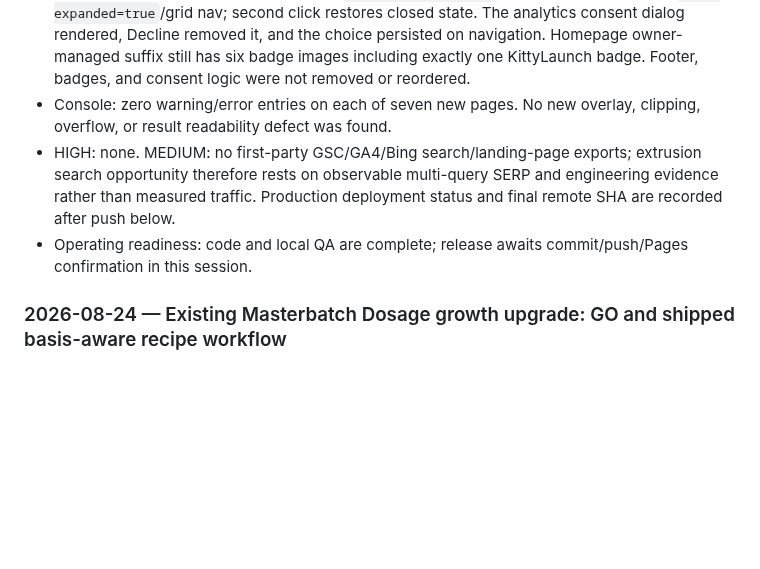
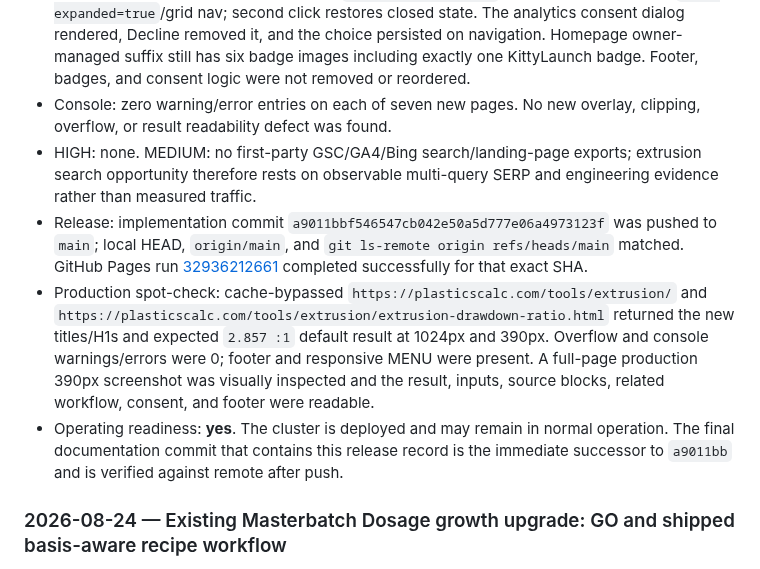
Before and after one commit to canghun13/plasticscalc, a Markdown page: handover.md, the part around the change. Drawn GitHub-style; blank space fills up the shorter version.

Commit message:
Record extrusion cluster deployment

```diff
--- a/handover.md
+++ b/handover.md
@@ -568,8 +568,10 @@ Selected cluster: **Plastic Extrusion Setup & Line Balance**. New pages are one
 - Computed contrast at 390px: result number 16.36:1; result detail 13.88:1; input label 16.36:1; helper/unit text 6.06:1. All exceed 4.5:1 for normal text. Result number font size was 32px and visible.
 - Mobile MENU cache-bypass QA: closed `aria-expanded=false`/nav hidden; click opens `aria-expanded=true`/grid nav; second click restores closed state. The analytics consent dialog rendered, Decline removed it, and the choice persisted on navigation. Homepage owner-managed suffix still has six badge images including exactly one KittyLaunch badge. Footer, badges, and consent logic were not removed or reordered.
 - Console: zero warning/error entries on each of seven new pages. No new overlay, clipping, overflow, or result readability defect was found.
-- HIGH: none. MEDIUM: no first-party GSC/GA4/Bing search/landing-page exports; extrusion search opportunity therefore rests on observable multi-query SERP and engineering evidence rather than measured traffic. Production deployment status and final remote SHA are recorded after push below.
-- Operating readiness: code and local QA are complete; release awaits commit/push/Pages confirmation in this session.
+- HIGH: none. MEDIUM: no first-party GSC/GA4/Bing search/landing-page exports; extrusion search opportunity therefore rests on observable multi-query SERP and engineering evidence rather than measured traffic.
+- Release: implementation commit `a9011bbf546547cb042e50a5d777e06a4973123f` was pushed to `main`; local HEAD, `origin/main`, and `git ls-remote origin refs/heads/main` matched. GitHub Pages run [32936212661](https://github.com/canghun13/plasticscalc/actions/runs/32936212661) completed successfully for that exact SHA.
+- Production spot-check: cache-bypassed `https://plasticscalc.com/tools/extrusion/` and `https://plasticscalc.com/tools/extrusion/extrusion-drawdown-ratio.html` returned the new titles/H1s and expected `2.857 :1` default result at 1024px and 390px. Overflow and console warnings/errors were 0; footer and responsive MENU were present. A full-page production 390px screenshot was visually inspected and the result, inputs, source blocks, related workflow, consent, and footer were readable.
+- Operating readiness: **yes**. The cluster is deployed and may remain in normal operation. The final documentation commit that contains this release record is the immediate successor to `a9011bb` and is verified against remote after push.
 
 ### 2026-08-24 — Existing Masterbatch Dosage growth upgrade: GO and shipped basis-aware recipe workflow
 
```
